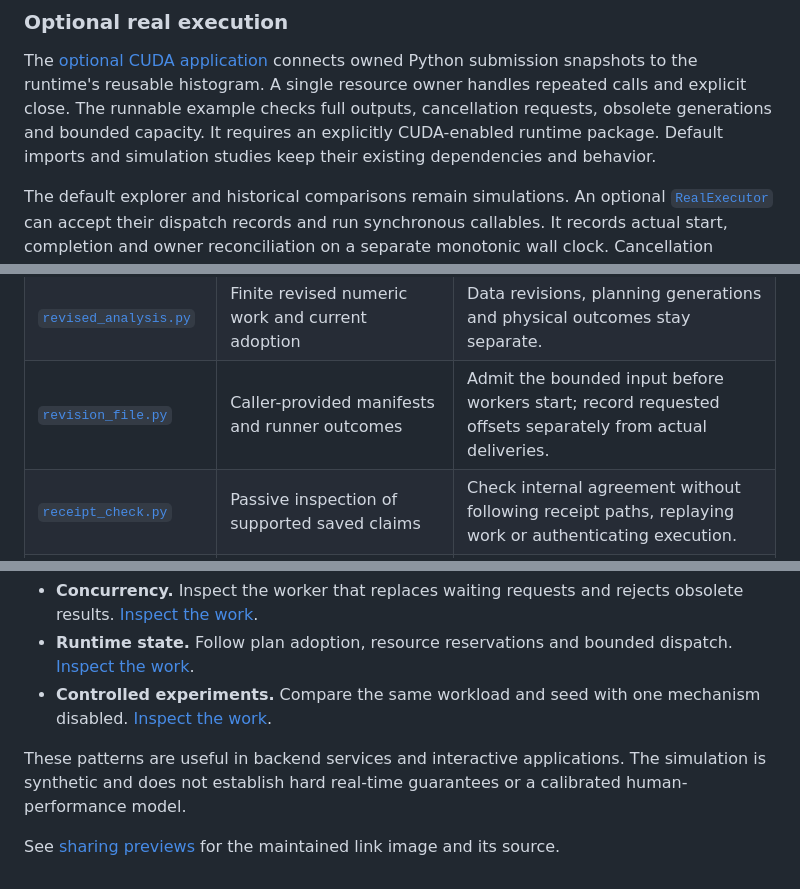
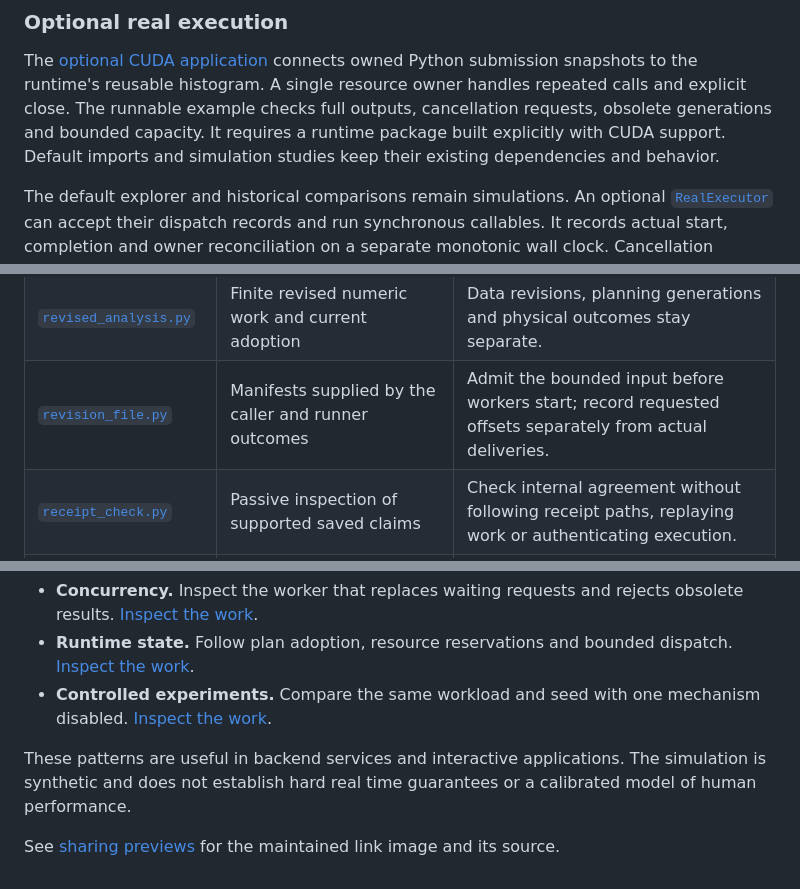
Before and after one commit to T92T1914/adaptive-timing-engine, a Markdown page: README.md, 3 parts joined by grey strips. Rendered like a GitHub page.

```diff
--- a/README.md
+++ b/README.md
@@ -100,7 +100,7 @@ The [optional CUDA application](docs/cuda-application.md) connects owned Python
 submission snapshots to the runtime's reusable histogram. A single resource
 owner handles repeated calls and explicit close. The runnable example checks
 full outputs, cancellation requests, obsolete generations and bounded capacity.
-It requires an explicitly CUDA-enabled runtime package. Default imports and
+It requires a runtime package built explicitly with CUDA support. Default imports and
 simulation studies keep their existing dependencies and behavior.
 
 The default explorer and historical comparisons remain simulations. An optional
@@ -188,7 +188,7 @@ flowchart LR
 | [`runtime.py`](adaptive_timing/runtime.py) | Plan adoption and incremental virtual dispatch | Issued IDs and resource reservations survive replanning; the poll budget also counts duplicates and deferred tasks. |
 | [`execution.py`](adaptive_timing/execution.py) | Optional callable execution and observed completion | A cancellation request or stale result does not release a running operation's resource. |
 | [`revised_analysis.py`](adaptive_timing/revised_analysis.py) | Finite revised numeric work and current adoption | Data revisions, planning generations and physical outcomes stay separate. |
-| [`revision_file.py`](adaptive_timing/revision_file.py) | Caller-provided manifests and runner outcomes | Admit the bounded input before workers start; record requested offsets separately from actual deliveries. |
+| [`revision_file.py`](adaptive_timing/revision_file.py) | Manifests supplied by the caller and runner outcomes | Admit the bounded input before workers start; record requested offsets separately from actual deliveries. |
 | [`receipt_check.py`](adaptive_timing/receipt_check.py) | Passive inspection of supported saved claims | Check internal agreement without following receipt paths, replaying work or authenticating execution. |
 | [`experiment.py`](adaptive_timing/experiment.py) | Generated data and paired comparisons | Full traces accompany measurements, and execution expiration is separate from planning rejection. |
 | [`tests/test_engine.py`](tests/test_engine.py) | Failure cases and independent invariants | Deterministic thread gates expose stale output races without relying on convenient sleep timing. |
@@ -221,6 +221,6 @@ I use this project to study what happens when new work arrives before the old ca
 - **Runtime state.** Follow plan adoption, resource reservations and bounded dispatch. [Inspect the work](adaptive_timing/runtime.py).
 - **Controlled experiments.** Compare the same workload and seed with one mechanism disabled. [Inspect the work](docs/evidence/results.md).
 
-These patterns are useful in backend services and interactive applications. The simulation is synthetic and does not establish hard real-time guarantees or a calibrated human-performance model.
+These patterns are useful in backend services and interactive applications. The simulation is synthetic and does not establish hard real time guarantees or a calibrated model of human performance.
 
 See [sharing previews](docs/sharing-preview.md) for the maintained link image and its source.
```
Also changed, not shown: other parts of README.md (+6 -6 lines).
